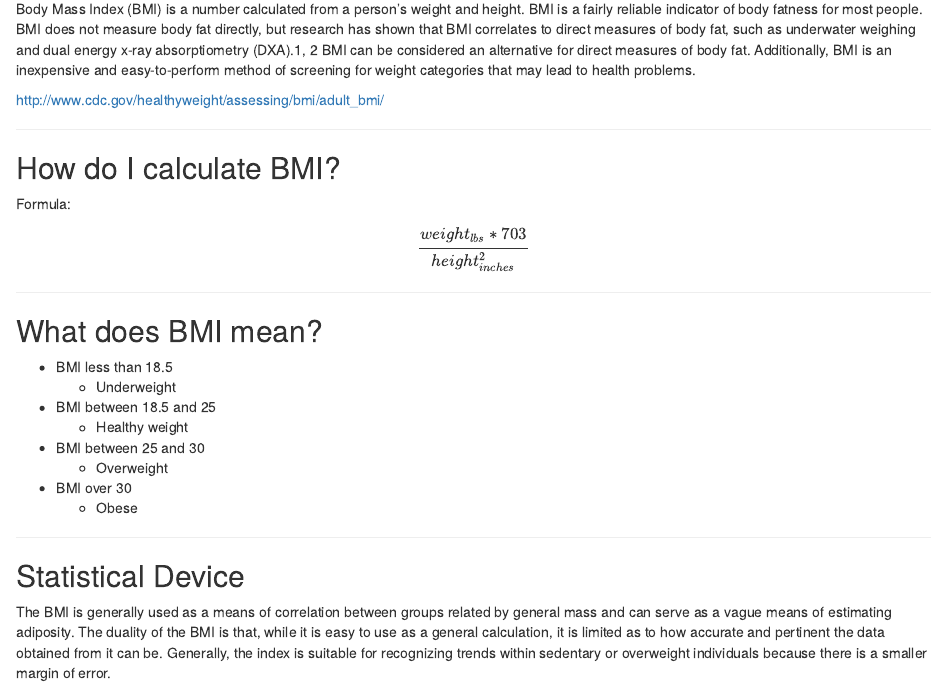
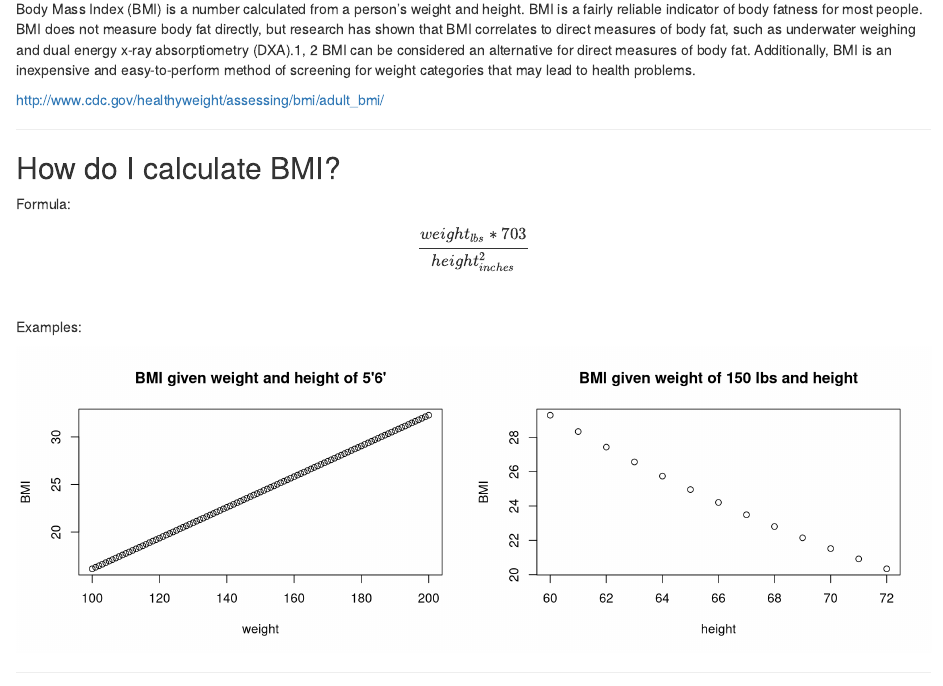
Before and after one commit to ericfarng/ericfarng.github.io, an R Markdown document (index.Rmd): the page in a window 1100 px wide, from 160 px down. Rendered offline with R 4.5, knitr and Pandoc, with nearby package versions.

Commit message:
add plots

````diff
--- a/index.Rmd
+++ b/index.Rmd
@@ -24,6 +24,24 @@ http://www.cdc.gov/healthyweight/assessing/bmi/adult_bmi/
 Formula:
 
 $$\frac{weight_{lbs} * 703}{height_{inches}^2}$$
+
+&nbsp;
+
+Examples:
+
+```{r block1, echo=FALSE, fig.width=12, fig.height=4}
+
+par(mfrow=c(1,2))
+weight <- 100:200
+height <- 66
+BMI <- weight * 703 / height^2
+plot(weight, BMI, main="BMI given weight and height of 5'6'")
+weight <- 150
+height <- 60:72
+BMI <- weight * 703 / height^2
+plot(height, BMI, main="BMI given weight of 150 lbs and height")
+
+```
 
 ---
 
````
Also changed, not shown: assets/fig/block1-1.png (added), assets/fig/block2-1.png (added), assets/fig/unnamed-chunk-1-1.png (added), assets/fig/unnamed-chunk-1-2.png (added), index.html, index.md, mygraphic.png (added).
